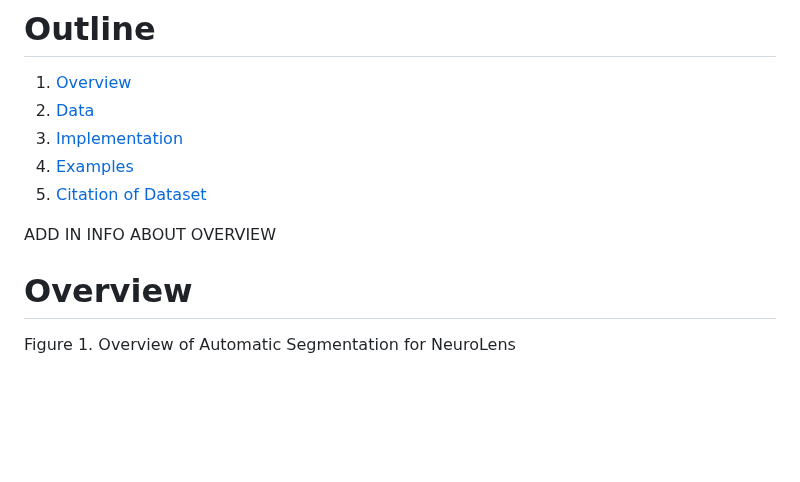
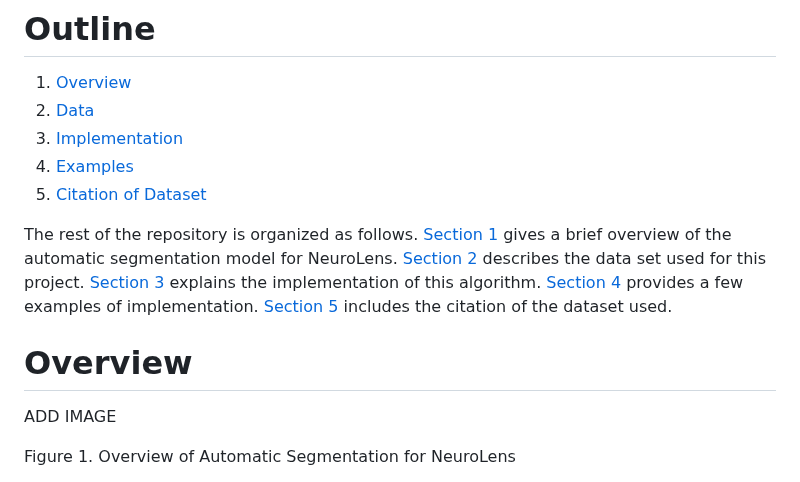
Before and after one commit to AREVD/AREVD, a Markdown page: README.md, the part around one of its changes. GitHub-like rendering; blank space fills up the shorter version.

```diff
--- a/README.md
+++ b/README.md
@@ -8,9 +8,11 @@ This repository contains research artifacts for the automatic segmentation and o
 4. [Examples](https://github.com/NeuroLens6/NeuroLens/blob/main/README.md#examples)
 5. [Citation of Dataset](https://github.com/NeuroLens6/NeuroLens/blob/main/README.md#citation-of-dataset)
 
-ADD IN INFO ABOUT OVERVIEW
+The rest of the repository is organized as follows. [Section 1](https://github.com/NeuroLens6/NeuroLens/blob/main/README.md#overview) gives a brief overview of the automatic segmentation model for NeuroLens. [Section 2](https://github.com/NeuroLens6/NeuroLens/blob/main/README.md#data) describes the data set used for this project. [Section 3](https://github.com/NeuroLens6/NeuroLens/blob/main/README.md#implementation) explains the implementation of this algorithm. [Section 4](https://github.com/NeuroLens6/NeuroLens/blob/main/README.md#examples) provides a few examples of implementation. [Section 5](https://github.com/NeuroLens6/NeuroLens/blob/main/README.md#citation-of-dataset) includes the citation of the dataset used.
 
 # Overview
+
+ADD IMAGE
 
 Figure 1. Overview of Automatic Segmentation for NeuroLens
 
```
Also changed, not shown: other parts of README.md (+0 -2 lines).
